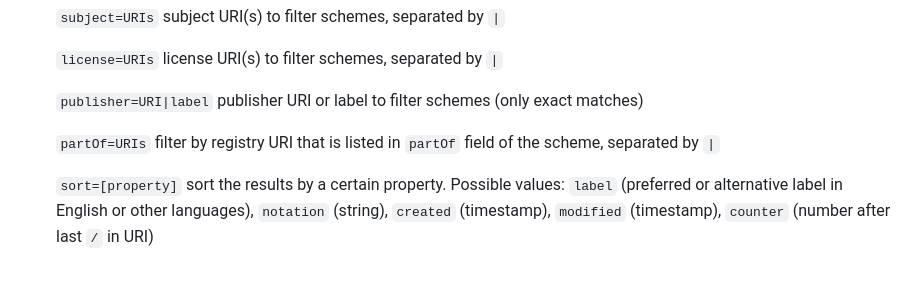
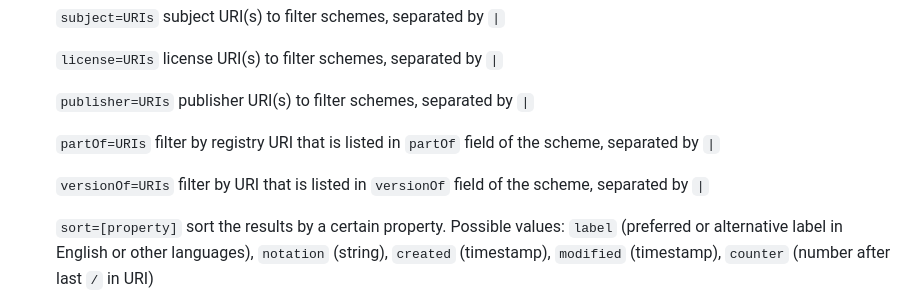
Before and after one commit to gbv/jskos-server, a Markdown page: index.md, the part around the change. Rendered like a GitHub page; blank space fills up the shorter version.

Commit message:
deploy: f94f1fabacf9f3babd2a0568127b2ebfcab1b9b0

```diff
--- a/index.md
+++ b/index.md
@@ -1705,9 +1705,11 @@ Lists supported terminologies (concept schemes).
 
   `license=URIs` license URI(s) to filter schemes, separated by `|`
 
-  `publisher=URI|label` publisher URI or label to filter schemes (only exact matches)
+  `publisher=URIs` publisher URI(s) to filter schemes, separated by `|`
 
   `partOf=URIs` filter by registry URI that is listed in `partOf` field of the scheme, separated by `|`
+
+  `versionOf=URIs` filter by URI that is listed in `versionOf` field of the scheme, separated by `|`
 
   `sort=[property]` sort the results by a certain property. Possible values: `label` (preferred or alternative label in English or other languages), `notation` (string), `created` (timestamp), `modified` (timestamp), `counter` (number after last `/` in URI)
 
```
